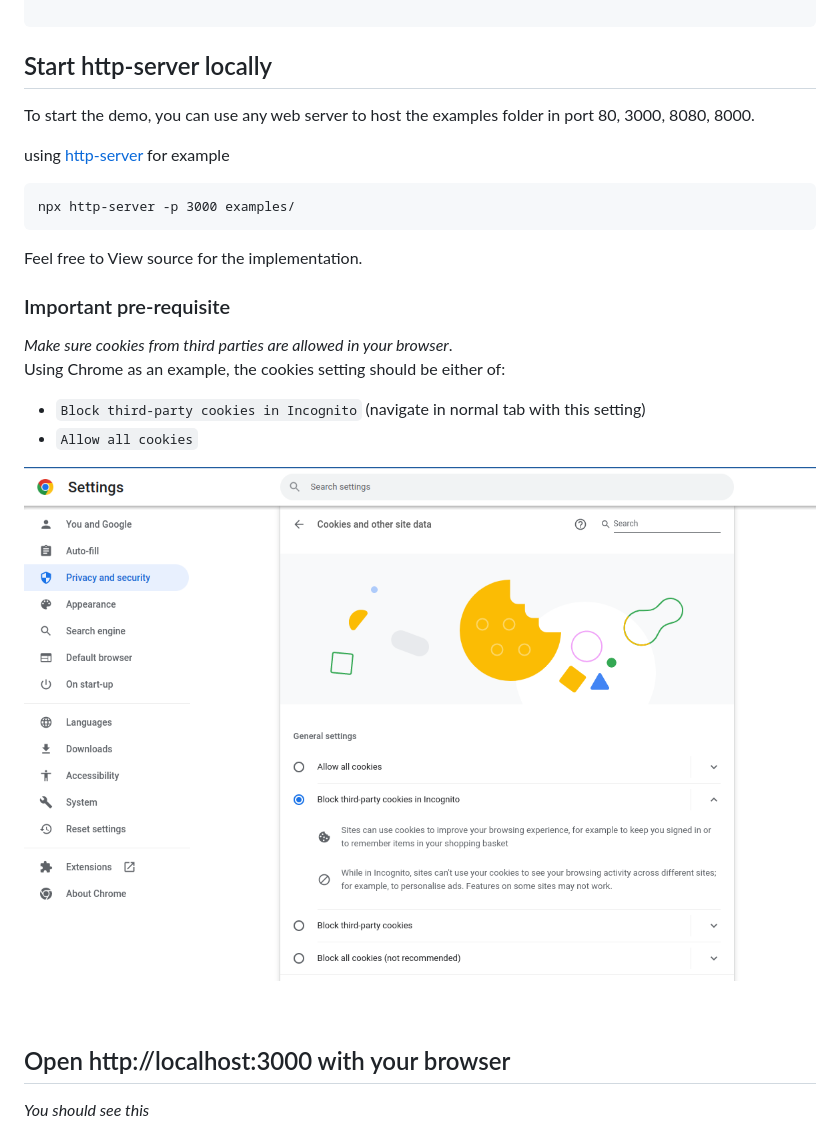
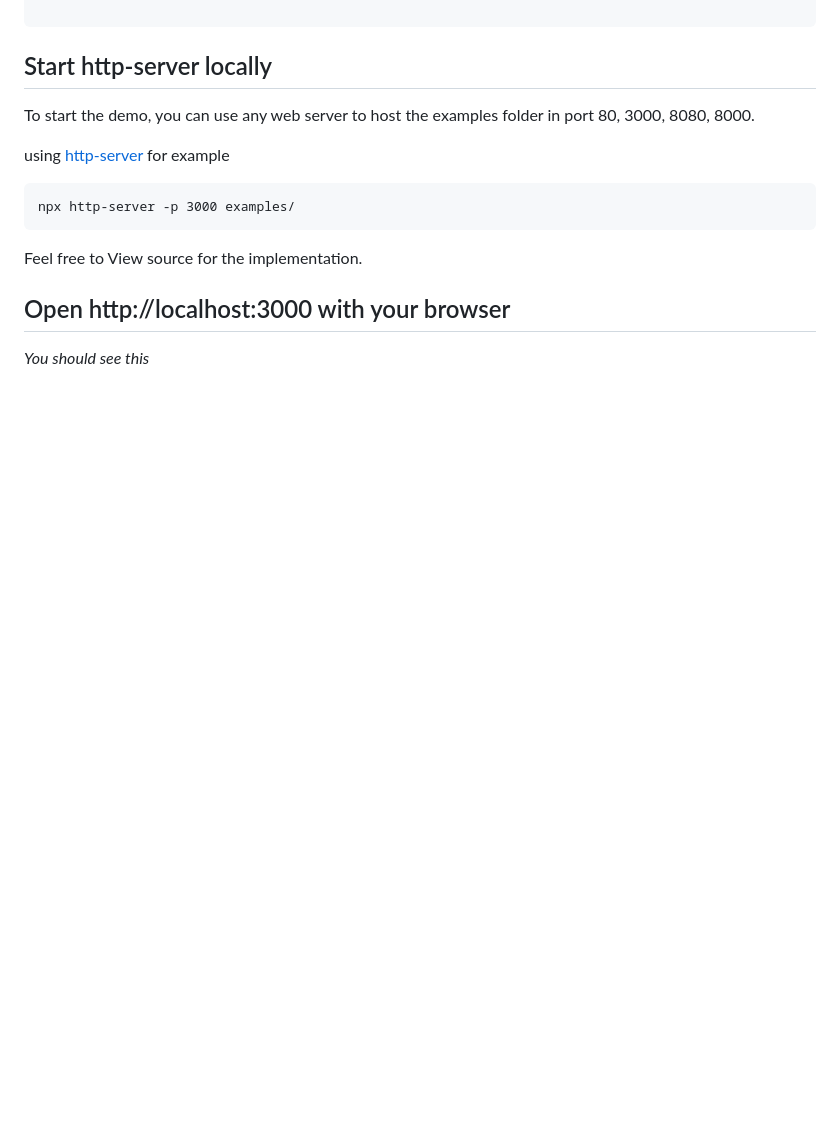
Before and after one commit to hextrust/web3-provider-sdk-js, a Markdown page: readme.md, the part around the change printed below. Drawn GitHub-style; blank space fills up the shorter version.

```diff
--- a/readme.md
+++ b/readme.md
@@ -38,16 +51,6 @@ npx http-server -p 3000 examples/
 Feel free to View source for the implementation.
 
 
-### Important pre-requisite
-_Make sure cookies from third parties are allowed in your browser_.
-Using Chrome as an example, the cookies setting should be either of:
-* `Block third-party cookies in Incognito` (navigate in normal tab with this setting)
-* `Allow all cookies`
-
-![Alt Text](docs/chrome-cookies.png)
-
-<br>
-
 ## Open http://localhost:3000 with your browser
 
 *You should see this*
```
Also changed, not shown: other parts of readme.md (+23 -0 lines), docs/login.png (added), docs/wallet.png (added).
